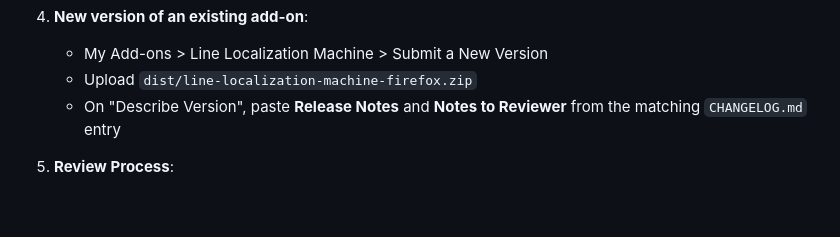
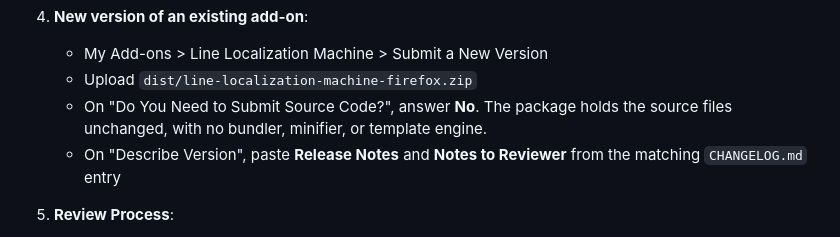
Before and after one commit to CJHwong/line-localization-machine, a Markdown page: docs/publishing.md, the part around the change. Rendered like a GitHub page; blank space fills up the shorter version.

```diff
--- a/docs/publishing.md
+++ b/docs/publishing.md
@@ -139,6 +139,7 @@ Before publishing, ensure you have:
 4. **New version of an existing add-on**:
    - My Add-ons > Line Localization Machine > Submit a New Version
    - Upload `dist/line-localization-machine-firefox.zip`
+   - On "Do You Need to Submit Source Code?", answer **No**. The package holds the source files unchanged, with no bundler, minifier, or template engine.
    - On "Describe Version", paste **Release Notes** and **Notes to Reviewer** from the matching `CHANGELOG.md` entry
 
 5. **Review Process**:
```
Also changed, not shown: CLAUDE.md (+1 -1 lines).
